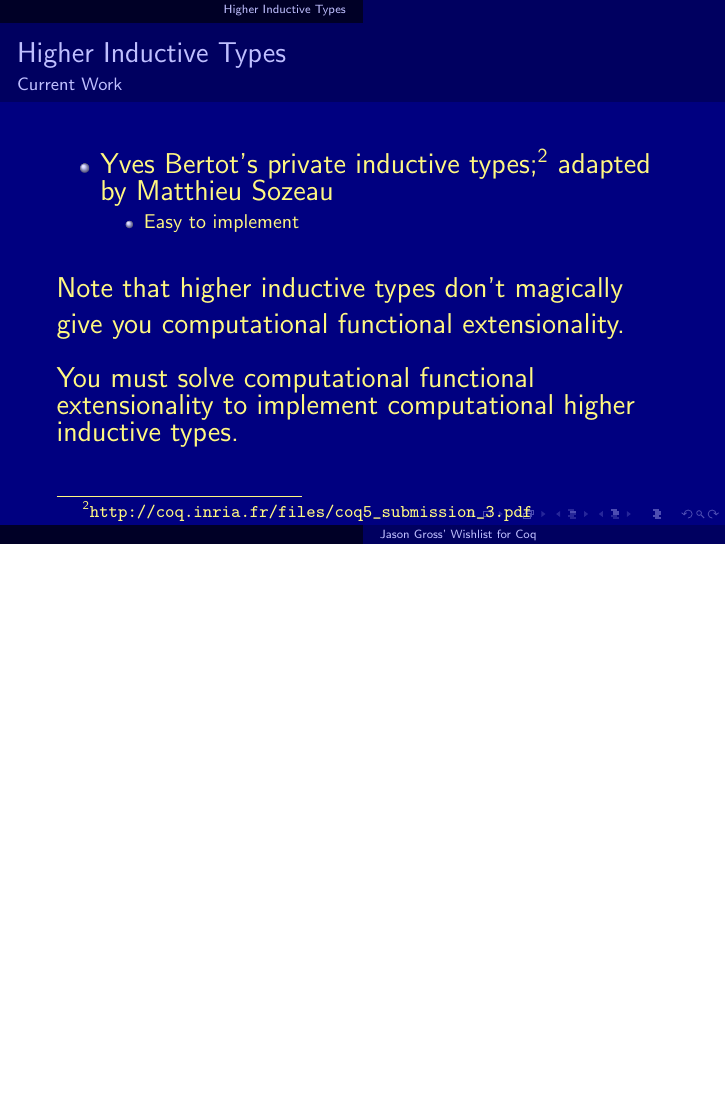
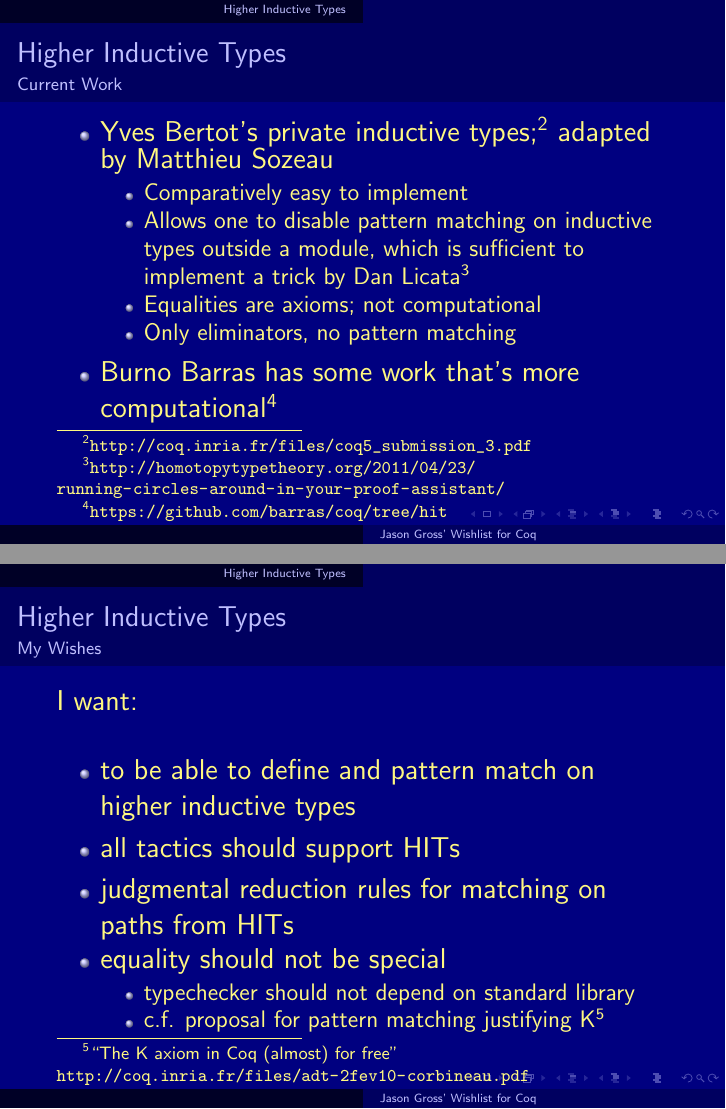
Before and after one commit to JasonGross/coq-8.6-wishlist, LaTeX slides (jgross-coq-8-6-wishlist.tex): page 17 of 18 before the commit and pages 24 and 31 of 33 after it, the two joined at a grey line, the shorter picture padded with empty space. Compiled offline with pdfLaTeX.

Commit message:
Make progress on wishlist slides

```diff
--- a/jgross-coq-8-6-wishlist.tex
+++ b/jgross-coq-8-6-wishlist.tex
@@ -21,6 +21,7 @@
 \DeclareUnicodeCharacter{0282}{\ensuremath{{}_2}}
 \DeclareUnicodeCharacter{1D30}{\ensuremath{{}^D}}
 \DeclareUnicodeCharacter{21D2}{\ensuremath{\Rightarrow}}
+\DeclareUnicodeCharacter{2115}{\ensuremath{\mathbb{N}}}
 
 \usetheme{Copenhagen}
 \usecolortheme{albatross}
@@ -105,4 +106,3 @@ Definition functional_extensionality A B f g
   \Large
   Note that higher inductive types don't magically give you computational functional extensionality. \pause
 
-  You must solve computational functional extensionality to implement computational higher inductive types.
@@ -109,12 +114,30 @@ Definition functional_extensionality A B f g
 \end{frame}
 
-\begin{frame}[fragile]{Higher Inductive Types}{Current Work}
+\begin{frame}{Higher Inductive Types}{Current Work}
   \Large
   \begin{itemize}
-    \item Yves Bertot's private inductive types;\footnote{\url{http://coq.inria.fr/files/coq5\_submission_3.pdf}} adapted by Matthieu Sozeau
-      \begin{itemize}
-        \item Easy to implement
+    \item Yves Bertot's private inductive types;\footnote{\url{http://coq.inria.fr/files/coq5\_submission_3.pdf}} adapted by Matthieu Sozeau \pause
+      \begin{itemize} \large
+        \item Comparatively easy to implement \pause
+        \item Allows one to disable pattern matching on inductive types outside a module, which is sufficient to implement a trick by Dan Licata\footnote<3->{\url{http://homotopytypetheory.org/2011/04/23/running-circles-around-in-your-proof-assistant/}} \pause
+        \item Equalities are axioms; not computational \pause
+        \item Only eliminators, no pattern matching \pause
       \end{itemize}
-  \end{itemize}Note that higher inductive types don't magically give you computational functional extensionality. \pause
+    \item Burno Barras has some work that's more computational\footnote<6->{\url{https://github.com/barras/coq/tree/hit}}
+  \end{itemize}
+\end{frame}
 
-  You must solve computational functional extensionality to implement computational higher inductive types.
+\begin{frame}{Higher Inductive Types}{My Wishes}
+  \Large
+  I want: \pause
+  \begin{itemize}
+	\item to be able to define and pattern match on higher inductive types \pause
+	\item all tactics should support HITs \pause
+	\item judgmental reduction rules for matching on paths from HITs \pause
+	\item equality should not be special \pause
+	  \begin{itemize} \large
+	    \item typechecker should not depend on standard library \pause
+	    \item c.f. proposal for pattern matching justifying K\only<7->{\footnote{``The K axiom in Coq (almost) for free'' \url{http://coq.inria.fr/files/adt-2fev10-corbineau.pdf}}}
+	  \end{itemize}
+  \end{itemize}
+\end{frame}
```
Also changed, not shown: Makefile, jgross-coq-8-6-wishlist.tex (24 more changed lines).
